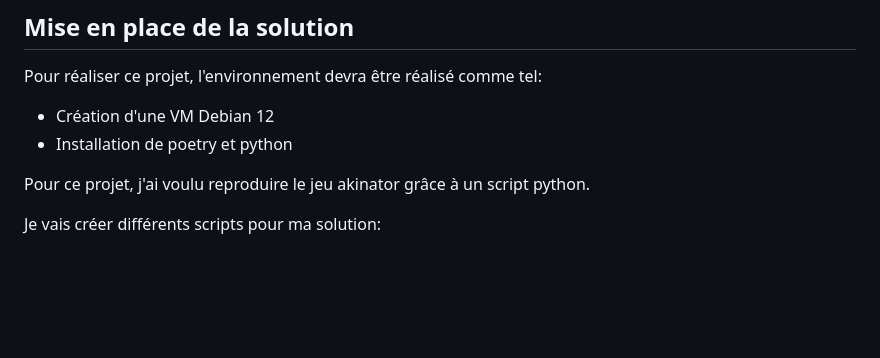
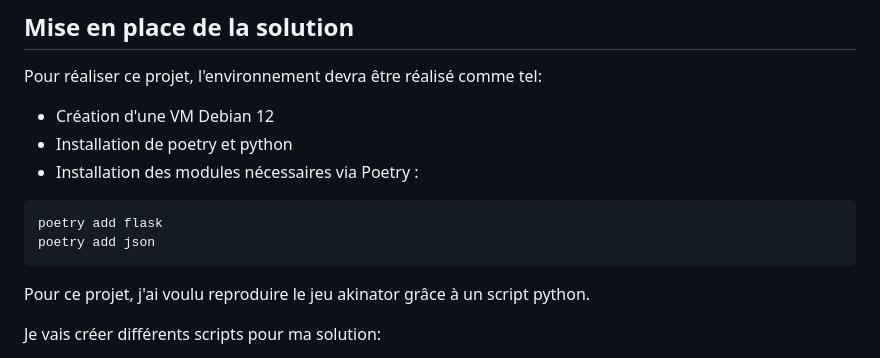
Before and after one commit to coudoupel/TP_PYTHON_AKINATOR, a Markdown page: README.md, the part around the change. GitHub-like rendering; blank space fills up the shorter version.

````diff
--- a/README.md
+++ b/README.md
@@ -4,6 +4,11 @@ Pour réaliser ce projet, l'environnement devra être réalisé comme tel:
 
 - Création d'une VM Debian 12
 - Installation de poetry et python
+- Installation des modules nécessaires via Poetry :
+```
+poetry add flask
+poetry add json
+```
 
 Pour ce projet, j'ai voulu reproduire le jeu akinator grâce à un script python.
 
````
